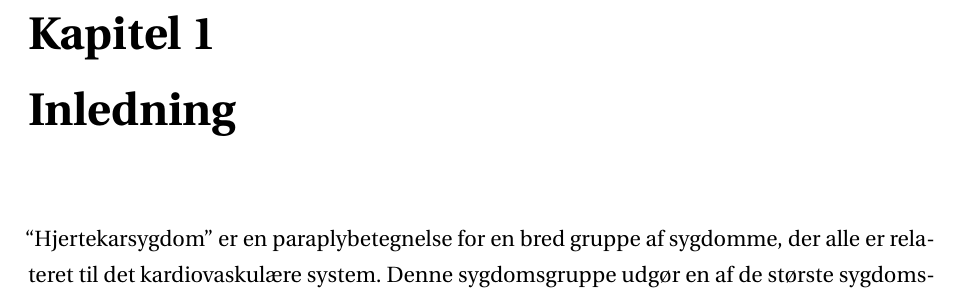
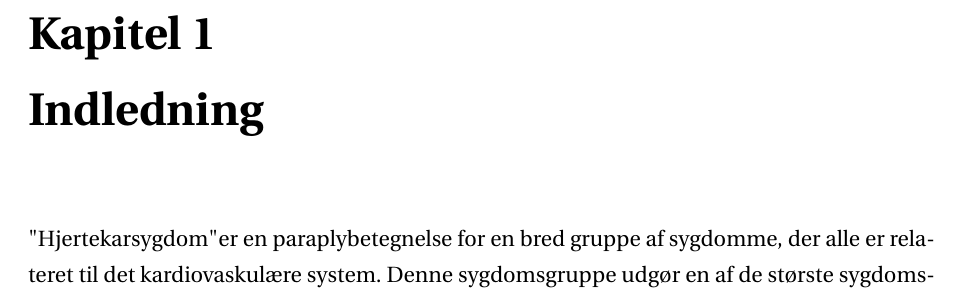
Before and after one commit to xraycat123/16gr4404, a LaTeX document (arbejdsblad/main.tex, which reads arbejdsblad/sections/start/indledning.tex): part of page 4 of 6, cut so that both start at the same text. Compiled offline with pdfLaTeX.

Commit message:
Indledning 2.0

```diff
--- a/arbejdsblad/sections/start/indledning.tex
+++ b/arbejdsblad/sections/start/indledning.tex
@@ -1,5 +1,5 @@
-\chapter{Inledning}
-“Hjertekarsygdom” er en paraplybetegnelse for en bred gruppe af sygdomme, der alle er relateret til det kardiovaskulære system. Denne sygdomsgruppe udgør  en af de største sygdomsgrupper i Danmark \cite{livet}. Årligt registreres omtrent 46.000 nye tilfælde af hjertekarsygdomme (tal fra 2011). Den patientgruppe der har størst risiko for at pådrage sig sygdom relateret til hjertet er mænd over 50 år \cite{2011}, og derudover er der en betragtelig variation blandt forskellige socialgrupper, etniciteter og andre grupper i samfundet \cite{hjerteforening}. I 2011 var antallet af personer der levede med en hjertekarsygdom estimeret til 430.000, og samme år døde over 13.000 personer af hjertekarsygdom, hvilket svarer til en fjerdedel af alle registrerede dødsfald blandt personer på 35 år eller derover \cite{2011}. Behandling samt medicinering af patienter med hjertekarsygdom i Danmark, resulterer årligt i en samlet udgift på ca. 6,8 milliarder (estimat fra 2011) \cite{hjerteforening}.
+\chapter{Indledning}
+"Hjertekarsygdom" er en paraplybetegnelse for en bred gruppe af sygdomme, der alle er relateret til det kardiovaskulære system. Denne sygdomsgruppe udgør en af de største sygdomsgrupper i Danmark \cite{livet}. Årligt registreres omtrent 46.000 nye tilfælde af hjertekarsygdomme (tal fra 2011). Den patientgruppe der har størst risiko for at pådrage sig sygdom relateret til hjertet er mænd over 50 år \cite{2011}, og derudover er der en betragtelig variation blandt forskellige socialgrupper, etniciteter og andre grupper i samfundet \cite{hjerteforening}. I 2011 var antallet af personer der levede med en hjertekarsygdom estimeret til 430.000, og samme år døde over 13.000 personer af hjertekarsygdom, hvilket svarer til en fjerdedel af alle registrerede dødsfald blandt personer på 35 år eller derover \cite{2011}. Behandling samt medicinering af patienter med hjertekarsygdom i Danmark, resulterer årligt i en samlet udgift på ca. 6,8 milliarder (estimat fra 2011) \cite{hjerteforening}.
 
 Der findes flere forskellige metoder og tests til at undersøge det kardiovaskulære system. En af de mindre udbredte metoder kaldes for seismocardiografi (SCG) og giver information om hjertets mekaniske funktion ved at måle hjertets vibrationer på brystvæggen. Anvendelsen af SCG kan spores tilbage til to russiske forskningsprojekter der blev udført  i 1961 og 1964. Ideén var at at måle bevægelse forårsaget af hjertet, der minder om en seismografisk registrering af underjordiske vibrationer for at forudsige jordskælv. Op igennem det 20. århundrede er der opstået en stigende interesse for SCG, og i 1991 blev det for første gang anvendt i kliniske studier. Dog var instrumentation i denne tid alt for besværlig, hvorfor SCG blev stort set opgivet af det medicinske samfund. I det sidste årti har der dog været store teknologiske fremskridt, der har gjort måling og analyse af SCG signaler nemmere, og har åbnet for nye muligheder i klinisk anvendelse \cite{onan} \cite{zanetti}.
 
```
